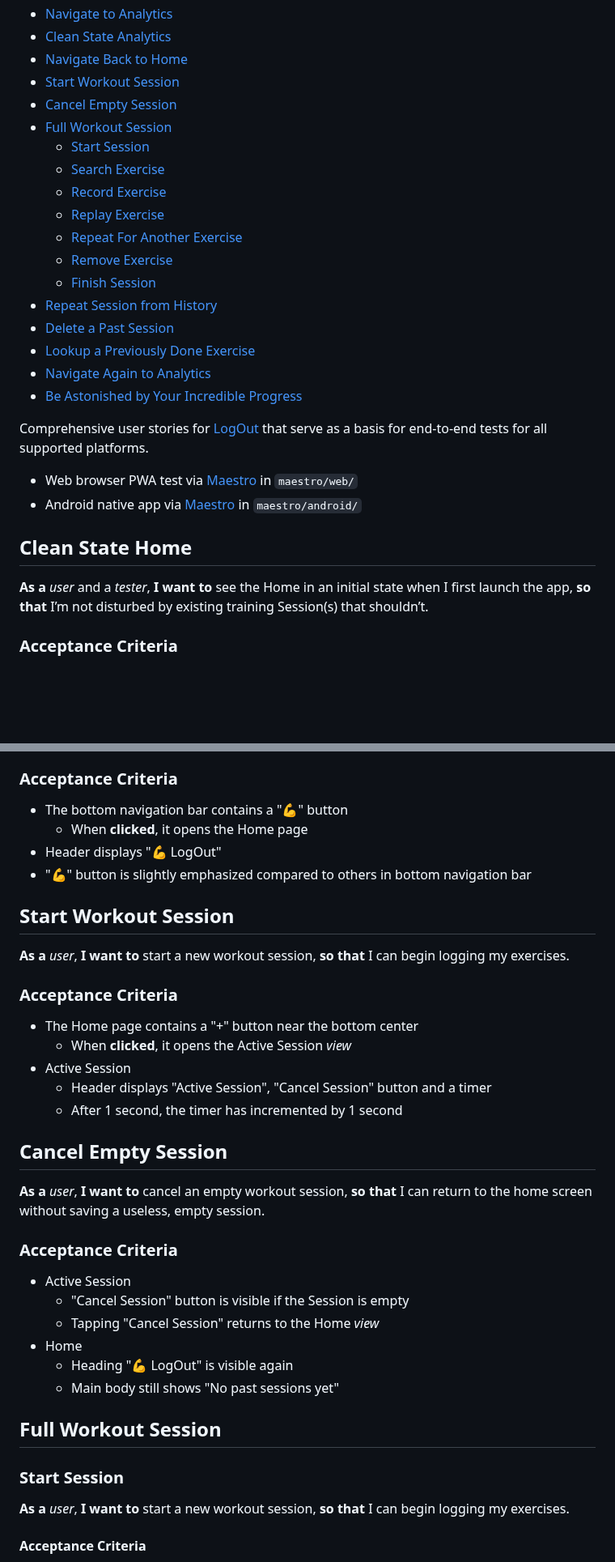
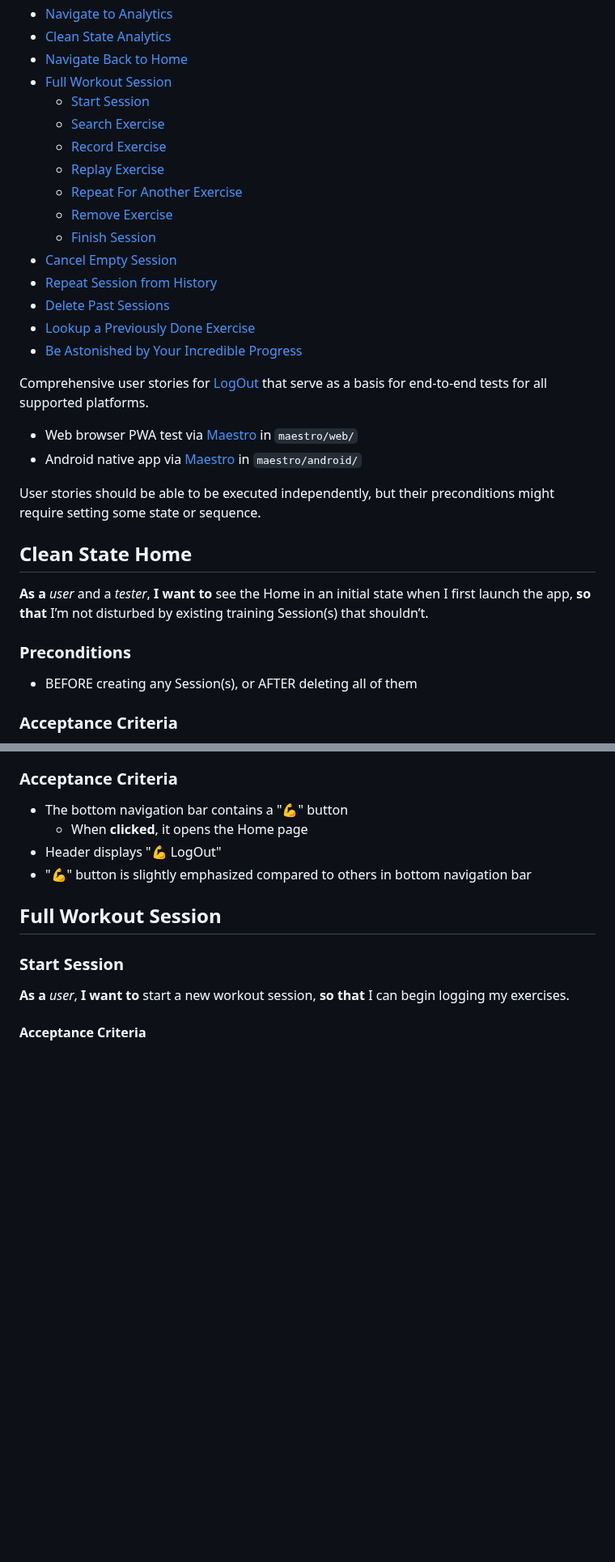
Before and after one commit to gfauredev/LogOut, a Markdown page: USER_STORIES.md, 2 parts joined by grey strips. Shown at 81% size. GitHub-like rendering; blank space fills up the shorter version.

```diff
--- a/USER_STORIES.md
+++ b/USER_STORIES.md
@@ -20,8 +20,6 @@ lang: en
 - [Navigate to Analytics](#navigate-to-analytics)
 - [Clean State Analytics](#clean-state-analytics)
 - [Navigate Back to Home](#navigate-back-to-home)
-- [Start Workout Session](#start-workout-session)
-- [Cancel Empty Session](#cancel-empty-session)
 - [Full Workout Session](#full-workout-session)
   - [Start Session](#start-session)
   - [Search Exercise](#search-exercise)
@@ -30,10 +28,10 @@ lang: en
   - [Repeat For Another Exercise](#repeat-for-another-exercise)
   - [Remove Exercise](#remove-exercise)
   - [Finish Session](#finish-session)
+- [Cancel Empty Session](#cancel-empty-session)
 - [Repeat Session from History](#repeat-session-from-history)
-- [Delete a Past Session](#delete-a-past-session)
+- [Delete Past Sessions](#delete-past-sessions)
 - [Lookup a Previously Done Exercise](#lookup-a-previously-done-exercise)
-- [Navigate Again to Analytics](#navigate-again-to-analytics)
 - [Be Astonished by Your Incredible Progress](#be-astonished-by-your-incredible-progress)
 
 <!--toc:end-->
@@ -44,11 +42,18 @@ tests for all supported platforms.
 - Web browser PWA test via [Maestro] in `maestro/web/`
 - Android native app via [Maestro] in `maestro/android/`
 
+User stories should be able to be executed independently, but their
+preconditions might require setting some state or sequence.
+
 ## Clean State Home
 
 **As a** _user_ and a _tester_, **I want to** see the Home in an initial state
 when I first launch the app, **so that** I’m not disturbed by existing training
 Session(s) that shouldn’t.
+
+### Preconditions
+
+- BEFORE creating any Session(s), or AFTER deleting all of them
 
 ### Acceptance Criteria
 
@@ -212,33 +239,6 @@ return to my workout session (history).
   - When **clicked**, it opens the Home page
 - Header displays "💪 LogOut"
 - "💪" button is slightly emphasized compared to others in bottom navigation bar
-
-## Start Workout Session
-
-**As a** _user_, **I want to** start a new workout session, **so that** I can
-begin logging my exercises.
-
-### Acceptance Criteria
-
-- The Home page contains a "+" button near the bottom center
-  - When **clicked**, it opens the Active Session _view_
-- Active Session
-  - Header displays "Active Session", "Cancel Session" button and a timer
-  - After 1 second, the timer has incremented by 1 second
-
-## Cancel Empty Session
-
-**As a** _user_, **I want to** cancel an empty workout session, **so that** I
-can return to the home screen without saving a useless, empty session.
-
-### Acceptance Criteria
-
-- Active Session
-  - "Cancel Session" button is visible if the Session is empty
-  - Tapping "Cancel Session" returns to the Home _view_
-- Home
-  - Heading "💪 LogOut" is visible again
-  - Main body still shows "No past sessions yet"
 
 ## Full Workout Session
 
```
Also changed, not shown: other parts of USER_STORIES.md (+59 -13 lines).
